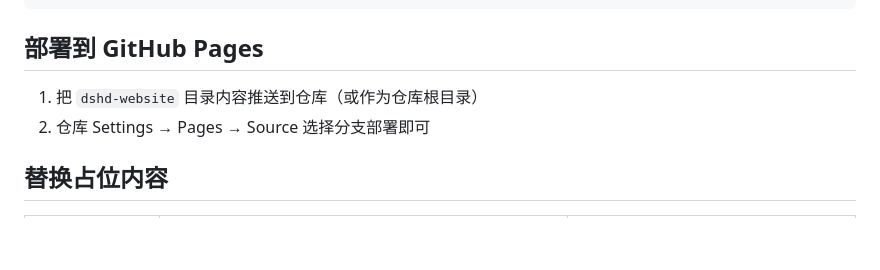
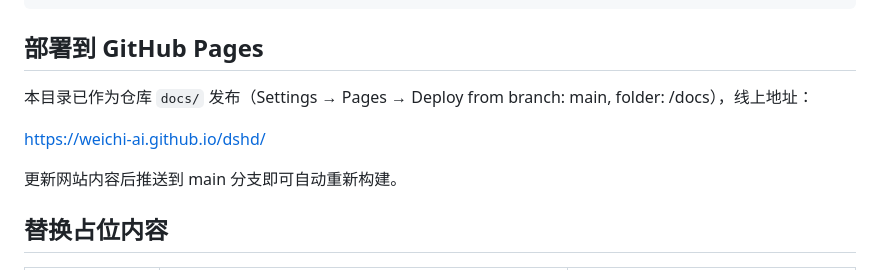
Before and after one commit to weichi-ai/dshd, a Markdown page: docs/README.md, the part around the change. Rendered like a GitHub page; blank space fills up the shorter version.

Commit message:
docs: update deployment notes for GitHub Pages

```diff
--- a/docs/README.md
+++ b/docs/README.md
@@ -14,8 +14,11 @@ npx serve .
 
 ## 部署到 GitHub Pages
 
-1. 把 `dshd-website` 目录内容推送到仓库（或作为仓库根目录）
-2. 仓库 Settings → Pages → Source 选择分支部署即可
+本目录已作为仓库 `docs/` 发布（Settings → Pages → Deploy from branch: main, folder: /docs），线上地址：
+
+https://weichi-ai.github.io/dshd/
+
+更新网站内容后推送到 main 分支即可自动重新构建。
 
 ## 替换占位内容
 
```
